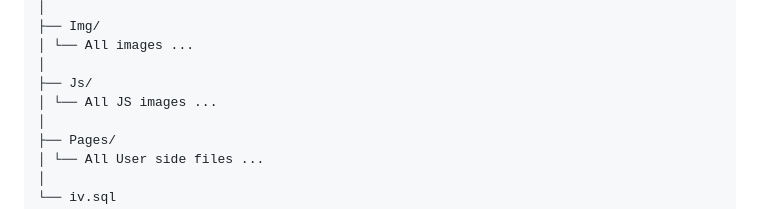
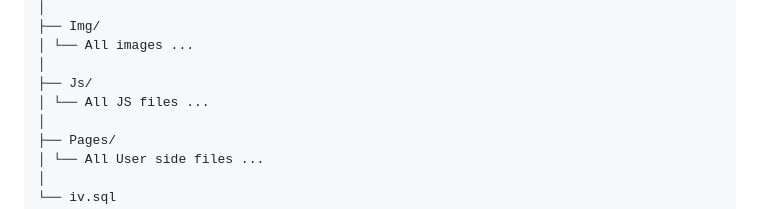
Before and after one commit to Sheth007/INDIE-VIBES, a Markdown page: README.md, the part around the change. GitHub-like rendering.

```diff
--- a/README.md
+++ b/README.md
@@ -63,7 +63,7 @@ INDIE-VIBES/
 │ └── All images ...
 │
 ├── Js/
-│ └── All JS images ...
+│ └── All JS files ...
 │
 ├── Pages/
 │ └── All User side files ...
```
